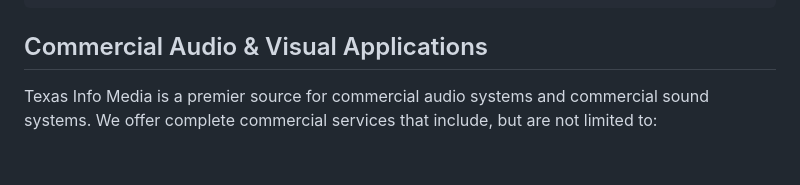
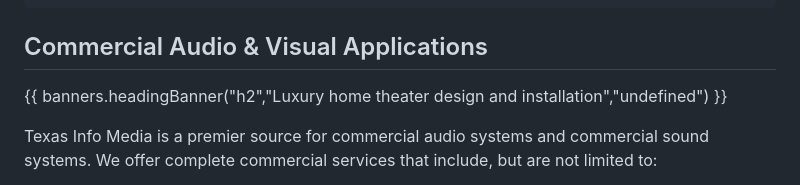
Before and after one commit to Moto42/etgra-erzgebirge, a Markdown page: src/pages/commercial.md, the part around the change. Rendered like a GitHub page; blank space fills up the shorter version.

Commit message:
Update Content Pages “commercial”

```diff
--- a/src/pages/commercial.md
+++ b/src/pages/commercial.md
@@ -4,6 +4,8 @@ tags:
   - contentpages
 ---
 ## Commercial Audio & Visual Applications
+
+{{ banners.headingBanner("h2","Luxury home theater design and installation","undefined") }}
 
 Texas Info Media is a premier source for commercial audio systems and commercial sound systems. We offer complete commercial services that include, but are not limited to:
 
```
